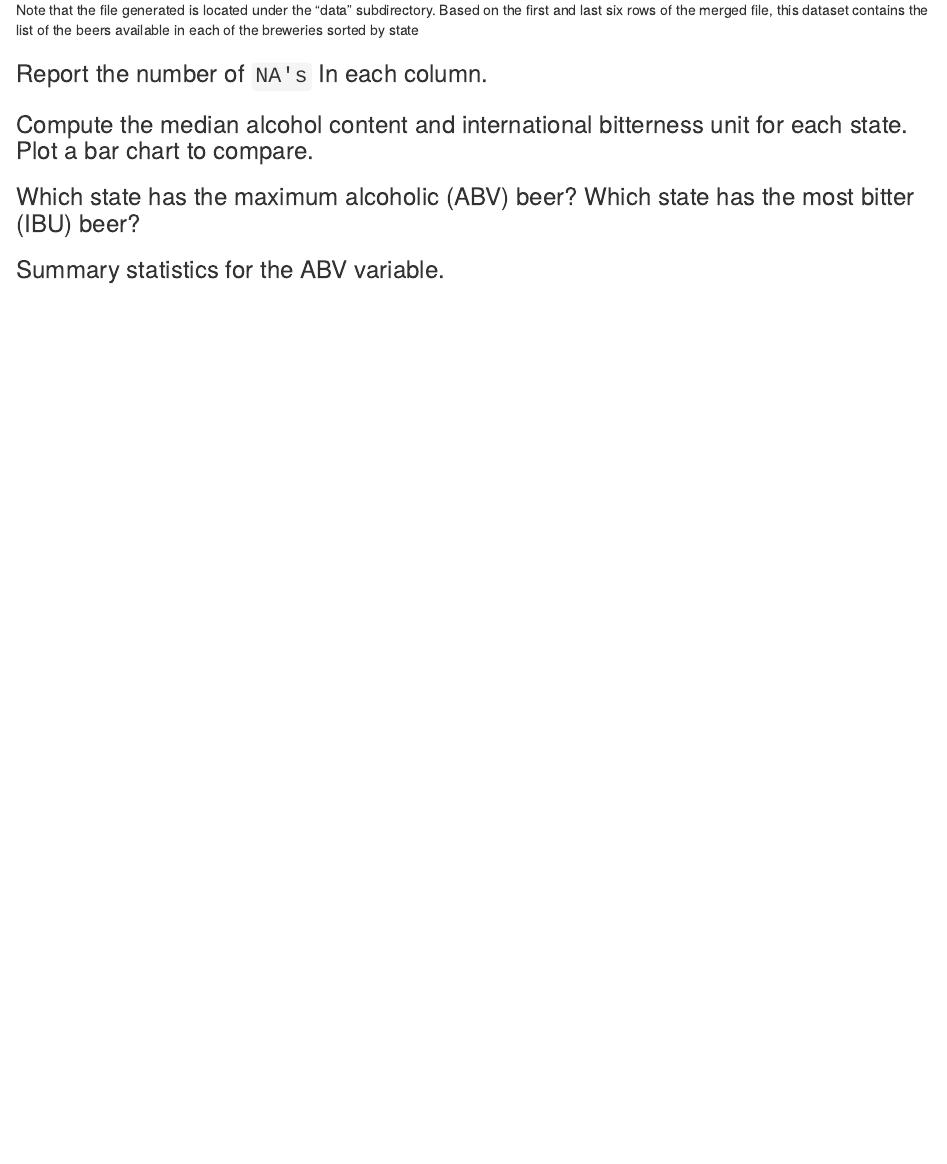
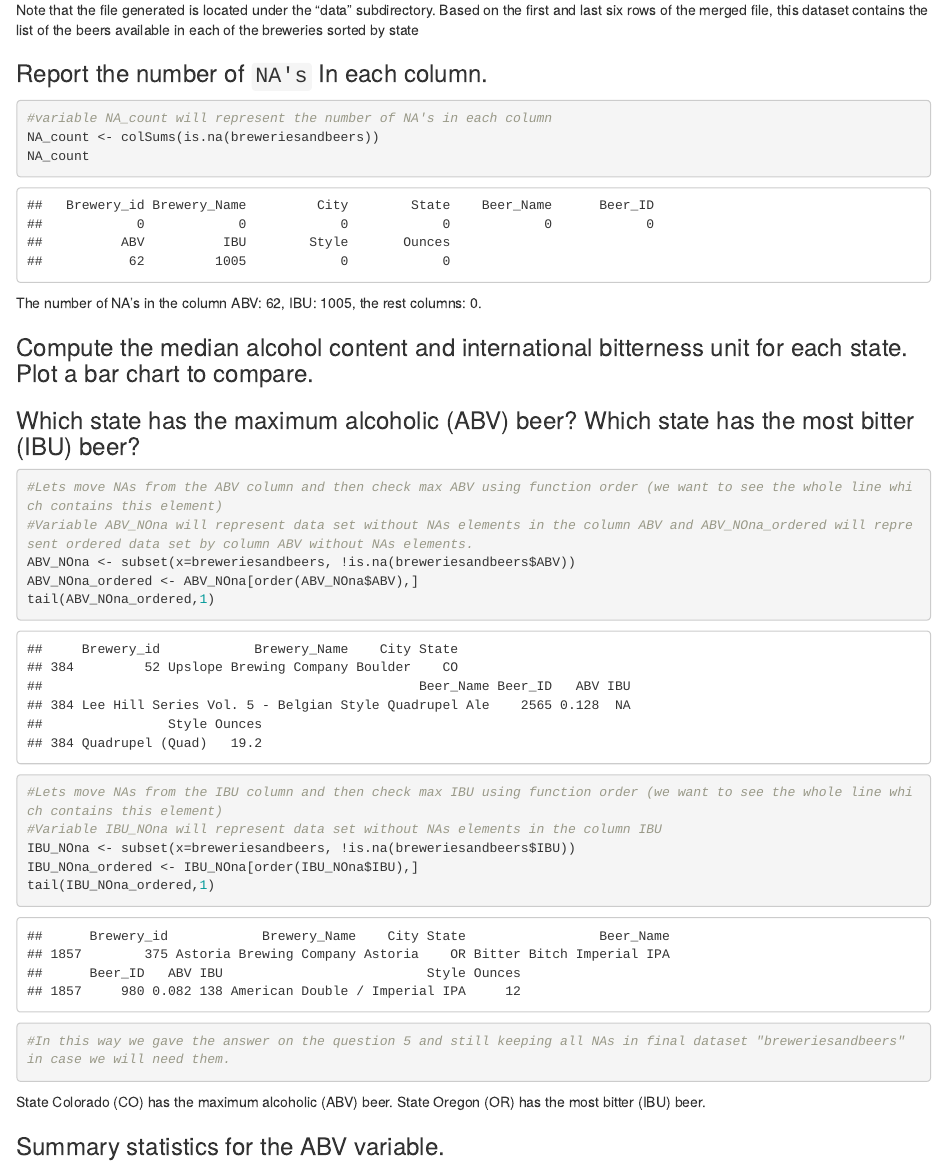
Before and after one commit to TheQuengineer/msds6306_casestudy1, an R Markdown document (report.Rmd): the page in a window 1100 px wide, from 4290 px down. Rendered offline with R 4.5, knitr and Pandoc, with nearby package versions.

Commit message:
answers 3, 5 were added in rmd. file

````diff
--- a/report.Rmd
+++ b/report.Rmd
@@ -71,9 +71,12 @@ Note that the file generated is located under the "data" subdirectory. Based on
 
 ### Report the number of `NA's` In each column.
 
-
-
-
+```{r}
+#variable NA_count will represent the number of NA's in each column
+NA_count <- colSums(is.na(breweriesandbeers))
+NA_count
+```
+The number of NA's in the column ABV: 62, IBU: 1005, the rest columns: 0.
 
 
 ### Compute the median alcohol content and international bitterness unit for each state. Plot a bar chart to compare.
@@ -86,10 +89,20 @@ Note that the file generated is located under the "data" subdirectory. Based on
 
 ### Which state has the maximum alcoholic (ABV) beer? Which state has the most bitter (IBU) beer?
 
-
-
-
-
+```{r}
+#Lets move NAs from the ABV column and then check max ABV using function order (we want to see the whole line which contains this element)
+#Variable ABV_NOna will represent data set without NAs elements in the column ABV and ABV_NOna_ordered will represent ordered data set by column ABV without NAs elements.
+ABV_NOna <- subset(x=breweriesandbeers, !is.na(breweriesandbeers$ABV))
+ABV_NOna_ordered <- ABV_NOna[order(ABV_NOna$ABV),]
+tail(ABV_NOna_ordered,1)
+#Lets move NAs from the IBU column and then check max IBU using function order (we want to see the whole line which contains this element)
+#Variable IBU_NOna will represent data set without NAs elements in the column IBU
+IBU_NOna <- subset(x=breweriesandbeers, !is.na(breweriesandbeers$IBU))
+IBU_NOna_ordered <- IBU_NOna[order(IBU_NOna$IBU),]
+tail(IBU_NOna_ordered,1)
+#In this way we gave the answer on the question 5 and still keeping all NAs in final dataset "breweriesandbeers" in case we will need them.
+```
+State Colorado (CO) has the maximum alcoholic (ABV) beer. State Oregon (OR) has the most bitter (IBU) beer.
 
 
 ### Summary statistics for the ABV variable.
````
Also changed, not shown: report.Rmd (2 more changed lines).
